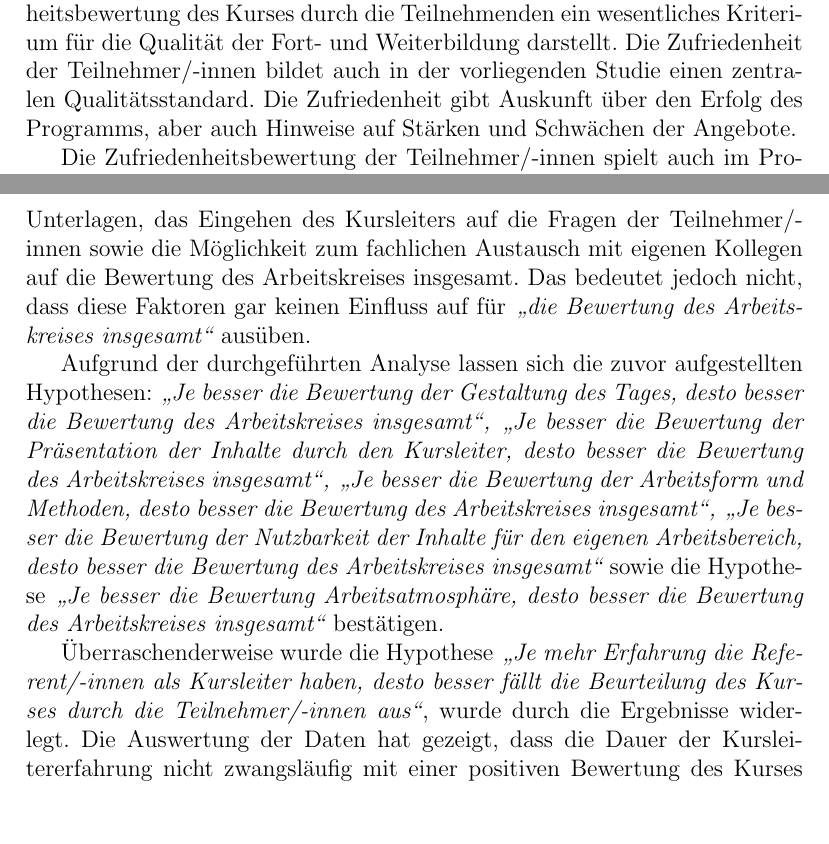
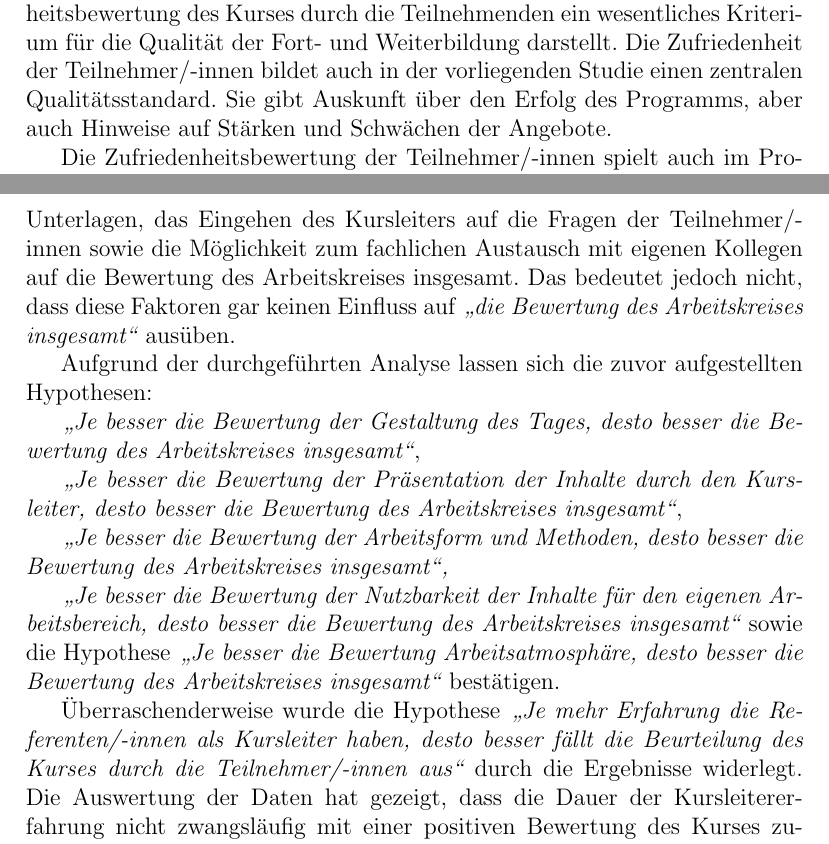
Before and after one commit to karpyuk/TeX, a LaTeX paper (Forschungsbericht2013/Forschungsbericht2013.tex): two parts of pages 39 and 40 of 45, joined at a grey line, cut so that both start at the same text, the shorter picture padded with empty space. Compiled offline with pdfLaTeX.

Commit message:
korrektur

```diff
--- a/Forschungsbericht2013/Forschungsbericht2013.tex
+++ b/Forschungsbericht2013/Forschungsbericht2013.tex
@@ -496,18 +498,27 @@ Der Einblick in die Weiterbildungslandschaft macht deutlich, dass die Fort- und
 
 Durch den gesellschaftlichen Wandel und die Bildungsdebatte rückt auch die Fort- und Weiterbildung frühpädagogischer Fachkräfte in den Fokus der Öffentlichkeit. Insbesondere steht dabei die Qualifizierung der Erzieher/-innen im Zentrum der Diskussion. Die pädagogischen Fachkräfte werden gegenwärtig und zukünftig vor neue Anforderungen gestellt. Der quantitative Ausbau von Angeboten der Betreuung, Bildung und Erziehung, beispielsweise die Realisierung des Rechtsanspruchs auf einen Kindergartenplatz ab drei Jahren, die Notwendigkeit eines pädagogischen Konzepts sowie die Einführung länderspezifischer Bildungsprogramme und –pläne stellen dabei die größten Herausforderungen dar. Die Grundausbildung der pädagogischen Fachkräfte legt das Fundament für die Professionalisierung, bedeutet aber nicht das Ende, sondern eher den Anfang der beruflichen Qualifizierung.
 
-Mit dem Anstieg des Qualifizierungsbedarfs stieg auch die Anzahl der Fort- und Weiterbildungsangebote für frühpädagogische Fachkräfte. Diese sind jedoch undurchschaubar und von unterschiedlicher Qualität. Folglich sind sie sowohl für die Adressaten als auch für die Anbieter schwer zu über\-bli\-cken und einzuschätzen. Um mehr Transparenz und Vergleichbarkeit auf dem Weiterbildungsmarkt zu schaffen, wurden durch eine Expertengruppe einheitliche Qualitätsstandards für die Fort- und Weiterbildung der früh\-pä\-da\-gogi\-schen Fachkräfte formuliert. Die Qualitätsstandards werden nach Orientierungs-, Struktur-, Prozess- und Ergebnisqualität differenziert. Aus den Leitlinien respektive Qualitäts\-stan\-dards geht hervor, dass die Zufriedenheitsbewertung des Kurses durch die Teilnehmenden ein wesentliches Kriterium für die Qualität der Fort- und Weiterbildung darstellt. Die Zufriedenheit der Teilnehmer/-innen bildet auch in der vorliegenden Studie einen zentralen Qualitätsstandard. Die Zufriedenheit gibt Auskunft über den Erfolg des Programms, aber auch Hinweise auf Stärken und Schwächen der Angebote.
+Mit dem Anstieg des Qualifizierungsbedarfs stieg auch die Anzahl der Fort- und Weiterbildungsangebote für frühpädagogische Fachkräfte. Diese sind jedoch undurchschaubar und von unterschiedlicher Qualität. Folglich sind sie sowohl für die Adressaten als auch für die Anbieter schwer zu über\-bli\-cken und einzuschätzen. Um mehr Transparenz und Vergleichbarkeit auf dem Weiterbildungsmarkt zu schaffen, wurden durch eine Expertengruppe einheitliche Qualitätsstandards für die Fort- und Weiterbildung der früh\-pä\-da\-gogi\-schen Fachkräfte formuliert. Die Qualitätsstandards werden nach Orientierungs-, Struktur-, Prozess- und Ergebnisqualität differenziert. Aus den Leitlinien respektive Qualitäts\-stan\-dards geht hervor, dass die Zufriedenheitsbewertung des Kurses durch die Teilnehmenden ein wesentliches Kriterium für die Qualität der Fort- und Weiterbildung darstellt. Die Zufriedenheit der Teilnehmer/-innen bildet auch in der vorliegenden Studie einen zentralen Qualitätsstandard. Sie gibt Auskunft über den Erfolg des Programms, aber auch Hinweise auf Stärken und Schwächen der Angebote.
 
 Die Zufriedenheitsbewertung der Teilnehmer/-innen spielt auch im Programm \textit{"`Qualität von Anfang an"' }eine wichtige Rolle. Durch die durchgeführte Analyse des Programms können die Adressaten einen guten Über\-blick über das Programm, die angebotenen Themen und deren Inhalte, Arbeitsformen und –materialien, die Qualifizierung der Referent/-innen sowie über den Weiterbildungsanbieter erhalten. Die Untersuchung gibt einerseits Auskunft darüber, inwieweit das Programm \textit{"`Qualität von Anfang an"'} ein attraktives Bildungsangebot für die frühpädagogischen Fachkräfte darstellt und deren Bedürfnissen sowie Erwartungen entspricht. Andererseits informiert sie auch den Anbieter über die Erfolge bzw. die Verbesserungsvorschläge/-bedarf in der weiteren Entwicklung des Programms.
 
 Abschließend folgt eine kurze Zusammenfassung der Ergebnisse unserer empirischen Untersuchung. Zur Auswertung der Daten wurden die deskriptiven Maße, Faktoren- und multiple Regressionsanalyse sowie multivariate Varianzanalyse angewandt. Die Ergebnisse zeigen, dass die Teilnehmer/-innen insgesamt mit dem Programm zufrieden sind. Die Bewertung liegt im Durchschnitt bei einer Beurteilung "`gut"' bis "`sehr gut"'. Der höchste Mittelwert mit $\bar x$= 4,53 wurde beim Item\textit{ "`Eingehen des Kursleiters auf Fragen der Teilnehmer"' }ermittelt. Den niedrigsten Mittelwert mit $\bar x$= 4,18 weist der Aspekt \textit{"`Die Möglichkeit zum fachlichen Austausch mit Kollegen"'} auf. Insgesamt unterscheiden sich die Mittelwerte der Items nur marginal voneinander.
 Weiterhin hat die Analyse ergeben, dass der fachlich-kollegiale Austausch mit den Kollegen sowie die Praxisnähe des Kurses eine wesentliche Rolle für die Zufriedenheit mit dem Kurs spielen.
 
-Die weitere Untersuchung ergab, dass eine große Bedeutung bei der Beurteilung der Zufriedenheit von Teilnehmer/-innen mit dem jeweiligen Arbeitskreis den Prädiktoren \textit{"`Gestaltung des Tages"'}, \textit{"`Kursleitererfahrungen"'}, \textit{"`Präsentation der Inhalte durch den/die Kursleiter/-in"', "`Ar\-beits\-at\-mos\-phä\-re"', "`Arbeitsform und Methoden"', "`Nutzbarkeit der Inhalte für eigenen Arbeitsbereich"'} sowie \textit{"`Kursleitertätigkeit im Themenbereich U3"'} zukommt. Die Variable \textit{"`Gestaltung des Tages"'} sagte dabei am stärksten die Variable \textit{"`Bewertung des Arbeitskreises insgesamt"'} vorher. Keinen signifikanten Einfluss haben das Alter und das Geschlecht der Kursleiter/-innen, Materialien und Unterlagen, das Eingehen des Kursleiters auf die Fragen der Teilnehmer/-innen sowie die Möglichkeit zum fachlichen Austausch mit eigenen Kollegen auf die Bewertung des Arbeitskreises insgesamt. Das bedeutet jedoch nicht, dass diese Faktoren gar keinen Einfluss auf für \textit{"`die Bewertung des Arbeitskreises insgesamt"'} ausüben.
+Die weitere Untersuchung ergab, dass eine große Bedeutung bei der Beurteilung der Zufriedenheit von Teilnehmer/-innen mit dem jeweiligen Arbeitskreis den Prädiktoren \textit{"`Gestaltung des Tages"'}, \textit{"`Kursleitererfahrungen"'}, \textit{"`Präsentation der Inhalte durch den/die Kursleiter/-in"', "`Ar\-beits\-at\-mos\-phä\-re"', "`Arbeitsform und Methoden"', "`Nutzbarkeit der Inhalte für eigenen Arbeitsbereich"'} sowie \textit{"`Kursleitertätigkeit im Themenbereich U3"'} zukommt. Die Variable \textit{"`Gestaltung des Tages"'} sagte dabei am stärksten die Variable \textit{"`Bewertung des Arbeitskreises insgesamt"'} vorher. Keinen signifikanten Einfluss haben das Alter und das Geschlecht der Kursleiter/-innen, Materialien und Unterlagen, das Eingehen des Kursleiters auf die Fragen der Teilnehmer/-innen sowie die Möglichkeit zum fachlichen Austausch mit eigenen Kollegen auf die Bewertung des Arbeitskreises insgesamt. Das bedeutet jedoch nicht, dass diese Faktoren gar keinen Einfluss auf \textit{"`die Bewertung des Arbeitskreises insgesamt"'} ausüben.
 
-Aufgrund der durchgeführten Analyse lassen sich die zuvor aufgestellten Hypothesen: \textit{"`Je besser die Bewertung der Gestaltung des Tages, desto besser die Bewertung des Arbeitskreises insgesamt"', "`Je besser die Bewertung der Präsentation der Inhalte durch den Kursleiter, desto besser die Bewertung des Arbeitskreises insgesamt"', "`Je besser die Bewertung der Arbeitsform und Methoden, desto besser die Bewertung des Arbeitskreises insgesamt"', "`Je besser die Bewertung der Nutzbarkeit der Inhalte für den eigenen Arbeitsbereich, desto besser die Bewertung des Arbeitskreises insgesamt"'} sowie die Hypothese \textit{"`Je besser die Bewertung Arbeitsatmosphäre, desto besser die Bewertung des Arbeitskreises insgesamt"'} bestätigen.
+Aufgrund der durchgeführten Analyse lassen sich die zuvor aufgestellten Hypothesen:
 
-Überraschenderweise wurde die Hypothese \textit{"`Je mehr Erfahrung die Re\-fe\-rent/-innen als Kursleiter haben, desto besser fällt die Beurteilung des Kurses durch die Teilnehmer/-innen aus"'}, wurde durch die Ergebnisse widerlegt. Die Auswertung der Daten hat gezeigt, dass die  Dauer der Kursleitererfahrung nicht zwangsläufig mit einer positiven Bewertung des Kurses zusammenhängt. Im Gegenteil wurde im Rahmen unserer Studie die Qualität der Kurse von Kursleitern mit weniger Erfahrung von Teilnehmenden tendenziell besser bewertet. Die Gründe dafür können sehr vielfältig sein. Es wäre interessant, diese genauer zu untersuchen. An dieser Stelle können nur Annahmen gemacht werden. Beispielsweise könnte dieses Ergebnis darauf zurückzuführen sein, dass die Kursleiter mit mehr Erfahrung routinierter in ihrem Vorgehen sind und daher vielleicht weniger Bereitschaft zeigen, innovative Methoden einzusetzen. Während die Einsteiger/-innen häufig "`frischen Wind"' mitbringen, was ihre Veranstaltungen interessanter und anregender macht.
+\textit{"`Je besser die Bewertung der Gestaltung des Tages, desto besser die Bewertung des Arbeitskreises insgesamt"'},
+
+\textit{"`Je besser die Bewertung der Präsentation der Inhalte durch den Kursleiter, desto besser die Bewertung des Arbeitskreises insgesamt"'},
+
+\textit{"`Je besser die Bewertung der Arbeitsform und Methoden, desto besser die Bewertung des Arbeitskreises insgesamt"',}
+
+\textit{"`Je besser die Bewertung der Nutzbarkeit der Inhalte für den eigenen Arbeitsbereich, desto besser die Bewertung des Arbeitskreises insgesamt"'}
+sowie die Hypothese \textit{"`Je besser die Bewertung Arbeitsatmosphäre, desto besser die Bewertung des Arbeitskreises insgesamt"'} bestätigen.
+
+Überraschenderweise wurde die Hypothese \textit{"`Je mehr Erfahrung die Re\-fe\-renten/-innen als Kursleiter haben, desto besser fällt die Beurteilung des Kurses durch die Teilnehmer/-innen aus"'} durch die Ergebnisse widerlegt. Die Auswertung der Daten hat gezeigt, dass die  Dauer der Kursleitererfahrung nicht zwangsläufig mit einer positiven Bewertung des Kurses zusammenhängt. Im Gegenteil wurde im Rahmen unserer Studie die Qualität der Kurse von Kursleitern mit weniger Erfahrung von Teilnehmenden tendenziell besser bewertet. Die Gründe dafür können sehr vielfältig sein. Es wäre interessant, diese genauer zu untersuchen. An dieser Stelle können nur Annahmen gemacht werden. Beispielsweise könnte dieses Ergebnis darauf zurückzuführen sein, dass die Kursleiter mit mehr Erfahrung routinierter in ihrem Vorgehen sind und daher vielleicht weniger Bereitschaft zeigen, innovative Methoden einzusetzen. Während die Einsteiger/-innen häufig "`frischen Wind"' mitbringen, was ihre Veranstaltungen interessanter und anregender macht.
 
 Weitere interessante Ergebnisse ergab die multivariate Varianzanalyse. In den vorgenommenen Vergleichen zwischen den Gruppen wird deutlich, dass sich die sechs Kursleiter/-innen in ihren mittleren Werten in Bezug auf die drei errechneten Faktoren \textit{"`Arbeitsform"'}, \textit{"`Arbeitsatmosphäre"'} und \textit{"`fachlichen Austausch"'} voneinander unterscheiden. Die Differenzen sind jedoch nicht signifikant. Die Abweichungen sind minimal, sodass keine bedeutenden Unterschiede zu verzeichnen sind. Lediglich bei einem Kursleiter konnte ein signifikanter Unterschied zu den Anderen aufgezeigt werden. Die Bewertung des Kurses von kl\_7 liegt im Bereich von "`teilweise gut"' bis "`gut"', während die Veranstaltungen aller anderen Kursleiter/-innen  mit "`gut"' bis "`sehr gut"' bewertet wurden. Auch in diesem Fall können wir nur Vermutungen anstellen, denn der Grund für diese Differenz vielfältige Ursachen haben könnte. Die Aufklärung dieser Varianz war mit den vorliegenden Daten aus den Kursleiterfragebögen nicht möglich. Um eine eindeutige Aussage treffen zu können, müssten noch weitere Daten erhoben werden. Somit konnte die Hypothese \textit{"`Je mehr Erfahrung die Referenten als Kursleiter/-innen haben, desto besser fällt die Beurteilung des Kurses durch die Teilnehmer/-innen aus"'} nicht verifiziert werden.
 
```
Also changed, not shown: Forschungsbericht2013/Forschungsbericht2013.tex (16 more changed lines).
